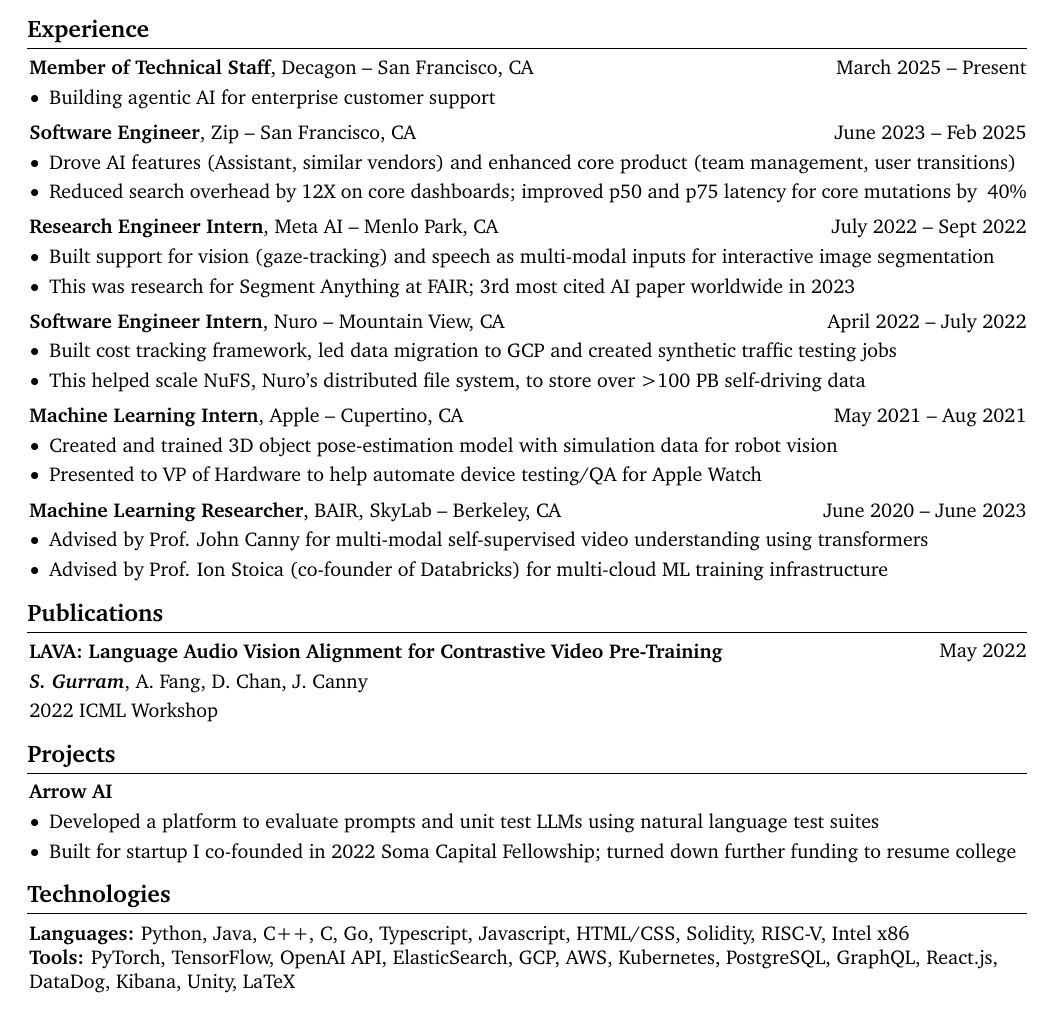
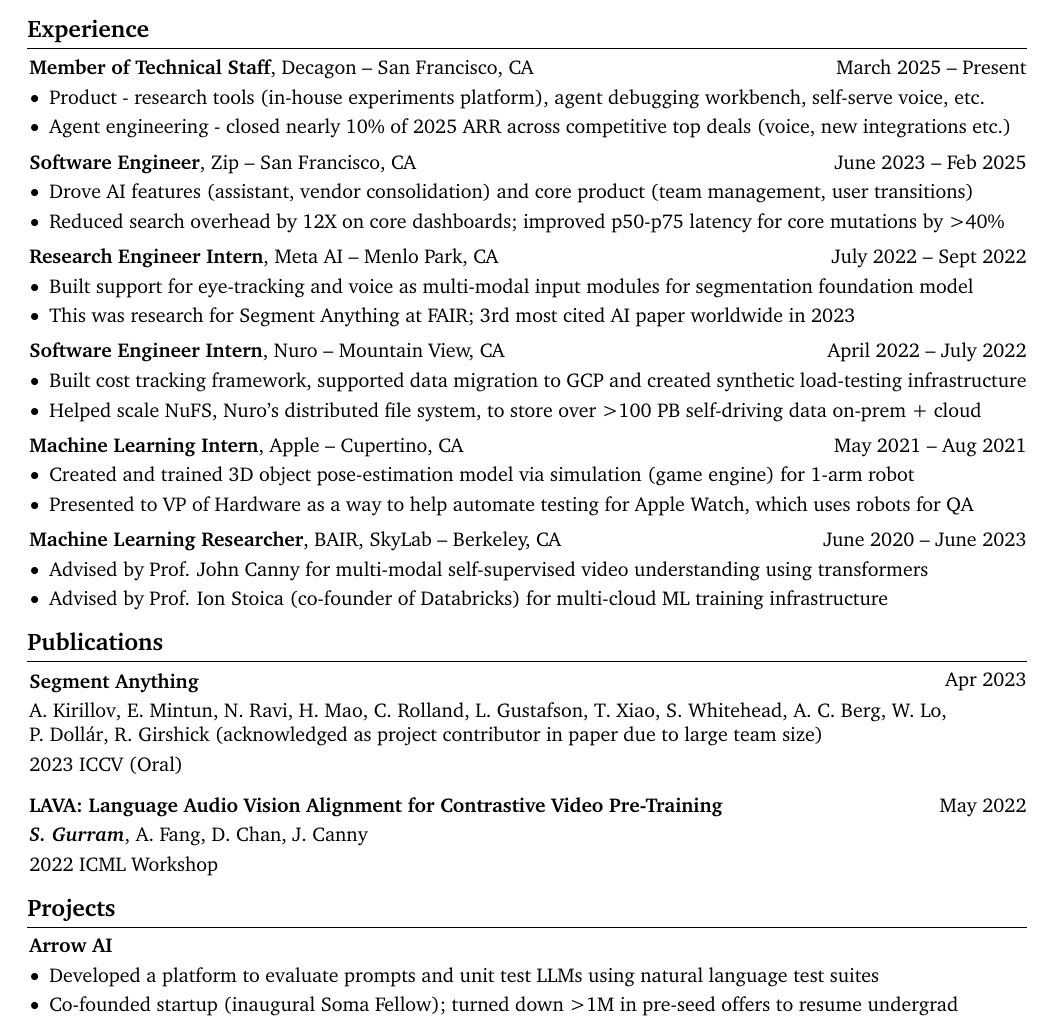
Before and after one commit to sumanthgenz/sumanthgenz.github.io, a LaTeX CV (assets/cv.tex): part of the page, cut so that both start at the same text. Compiled offline with pdfLaTeX.

Commit message:
Update cv.tex

```diff
--- a/assets/cv.tex
+++ b/assets/cv.tex
@@ -211,7 +211,8 @@
         \vspace{0.10 cm}
         \begin{onecolentry}
             \begin{highlights}
-                \item Building agentic AI for enterprise customer support
+                \item Product - research tools (in-house experiments platform), agent debugging workbench, self-serve voice, etc.
+                \item Agent engineering - closed nearly 10\% of 2025 ARR across competitive top deals (voice, new integrations etc.)
             \end{highlights}
         \end{onecolentry}
 
@@ -227,8 +228,8 @@
         \vspace{0.10 cm}
         \begin{onecolentry}
             \begin{highlights}
-                \item Drove AI features (Assistant, similar vendors) and enhanced core product (team management, user transitions)
-                \item Reduced search overhead by 12X on core dashboards; improved p50 and p75 latency for core mutations by ~40\%
+                \item Drove AI features (assistant, vendor consolidation) and core product (team management, user transitions)
+                \item Reduced search overhead by 12X on core dashboards; improved p50-p75 latency for core mutations by >40\%
             \end{highlights}
         \end{onecolentry}
 
@@ -243,7 +244,7 @@
         \vspace{0.10 cm}
         \begin{onecolentry}
             \begin{highlights}
-                \item Built support for vision (gaze-tracking) and speech as  multi-modal inputs for interactive image segmentation
+                \item Built support for eye-tracking and voice as  multi-modal input modules for segmentation foundation model
                 \item This was research for Segment Anything at FAIR; 3rd most cited AI paper worldwide in 2023
             \end{highlights}
         \end{onecolentry}
@@ -259,8 +260,8 @@
         \vspace{0.10 cm}
         \begin{onecolentry}
             \begin{highlights}
-                \item Built cost tracking framework, led data migration to GCP and created synthetic traffic testing jobs
-                \item This helped scale NuFS, Nuro's distributed file system, to store over >100 PB self-driving data
+                \item Built cost tracking framework, supported data migration to GCP and created synthetic load-testing infrastructure
+                \item Helped scale NuFS, Nuro's distributed file system, to store over >100 PB self-driving data on-prem + cloud
             \end{highlights}
         \end{onecolentry}
 
@@ -274,8 +275,8 @@
         \vspace{0.10 cm}
         \begin{onecolentry}
             \begin{highlights}
-                \item Created and trained 3D object pose-estimation model with simulation data for robot vision
-                \item Presented to VP of Hardware to help automate device testing/QA for Apple Watch
+                \item Created and trained 3D object pose-estimation model via simulation (game engine) for 1-arm robot
+                \item Presented to VP of Hardware as a way to help automate testing for Apple Watch, which uses robots for QA
             \end{highlights}
         \end{onecolentry}
 
@@ -296,6 +297,25 @@
 
 
     \section{Publications}
+        \begin{samepage}
+            \begin{twocolentry}{
+                Apr 2023
+            }
+                \textbf{Segment Anything}
+            \end{twocolentry}
+
+            \vspace{0.10 cm}
+
+            \begin{onecolentry}
+                \mbox{A. Kirillov}, \mbox{E. Mintun}, \mbox{N. Ravi}, \mbox{H. Mao}, \mbox{C. Rolland}, \mbox{L. Gustafson}, \mbox{T. Xiao}, \mbox{S. Whitehead}, \mbox{A. C. Berg}, \mbox{W. Lo}, \mbox{P. Dollár}, \mbox{R. Girshick} (acknowledged as project contributor in paper due to large team size)
+                \vspace{0.10 cm}
+
+        \href{https://arxiv.org/abs/2304.02643}{2023 ICCV (Oral)}
+        \end{onecolentry}
+        \end{samepage}
+
+        \vspace{0.30 cm}
+
         \begin{samepage}
             \begin{twocolentry}{
                 May 2022
@@ -327,27 +347,9 @@
         \begin{onecolentry}
             \begin{highlights}
                 \item Developed a platform to evaluate prompts and unit test LLMs using natural language test suites
-                \item Built for startup I co-founded in 2022 Soma Capital Fellowship; turned down further funding to resume college
+                \item Co-founded startup (inaugural Soma Fellow); turned down >1M in pre-seed offers to resume undergrad
             \end{highlights}
         \end{onecolentry}
 
 
-
-
-    \section{Technologies}
-
-
-
-
-        \begin{onecolentry}
-            \textbf{Languages:} Python, Java, C++, C, Go, Typescript, Javascript, HTML/CSS, Solidity, RISC-V, Intel x86
-        \end{onecolentry}
-
-        \begin{onecolentry}
-            \textbf{Tools:} PyTorch, TensorFlow, OpenAI API, ElasticSearch, GCP, AWS, Kubernetes, PostgreSQL, GraphQL, React.js, DataDog, Kibana, Unity, LaTeX
-        \end{onecolentry}
-
-
-
-
 \end{document}
```
